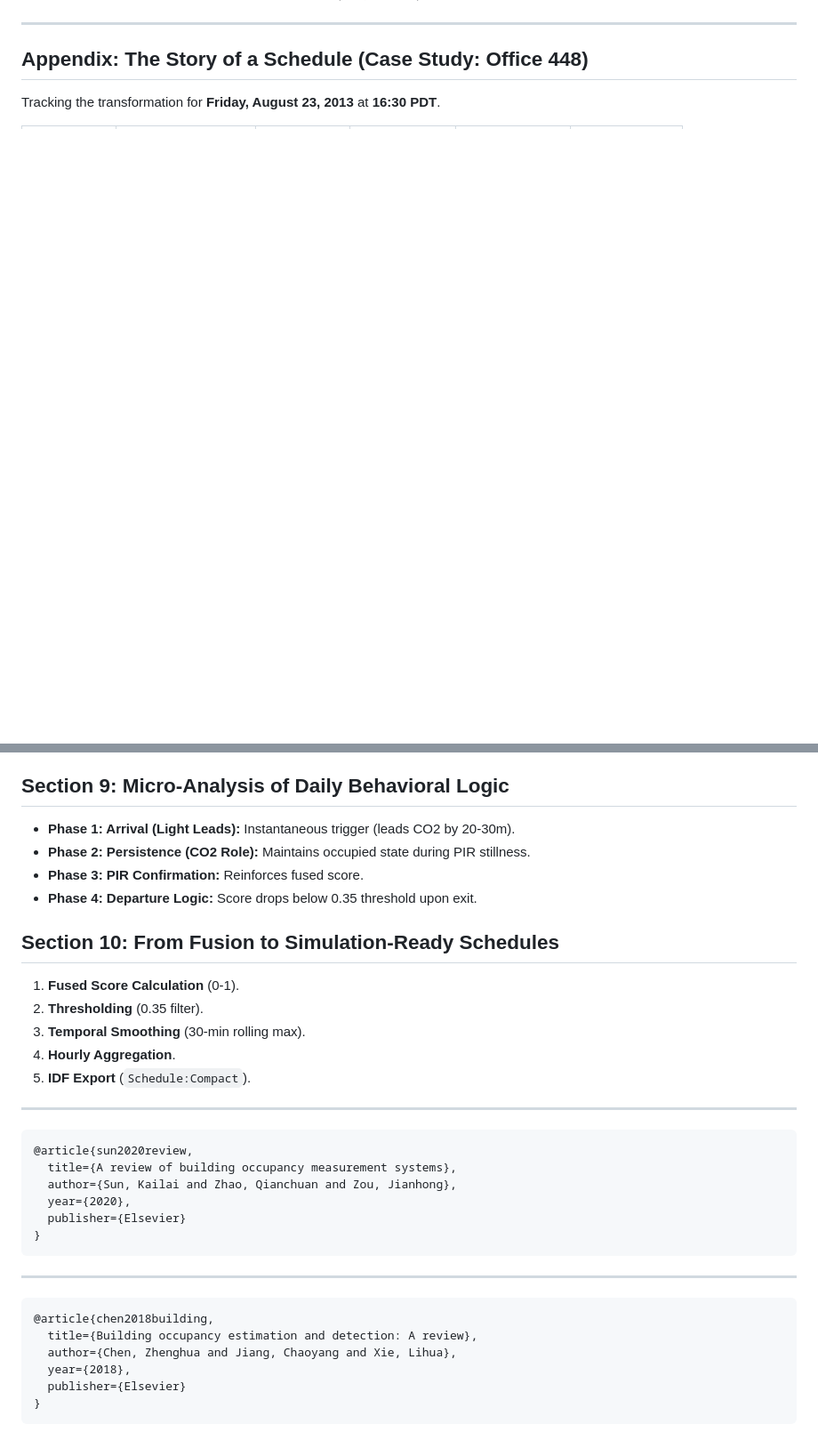
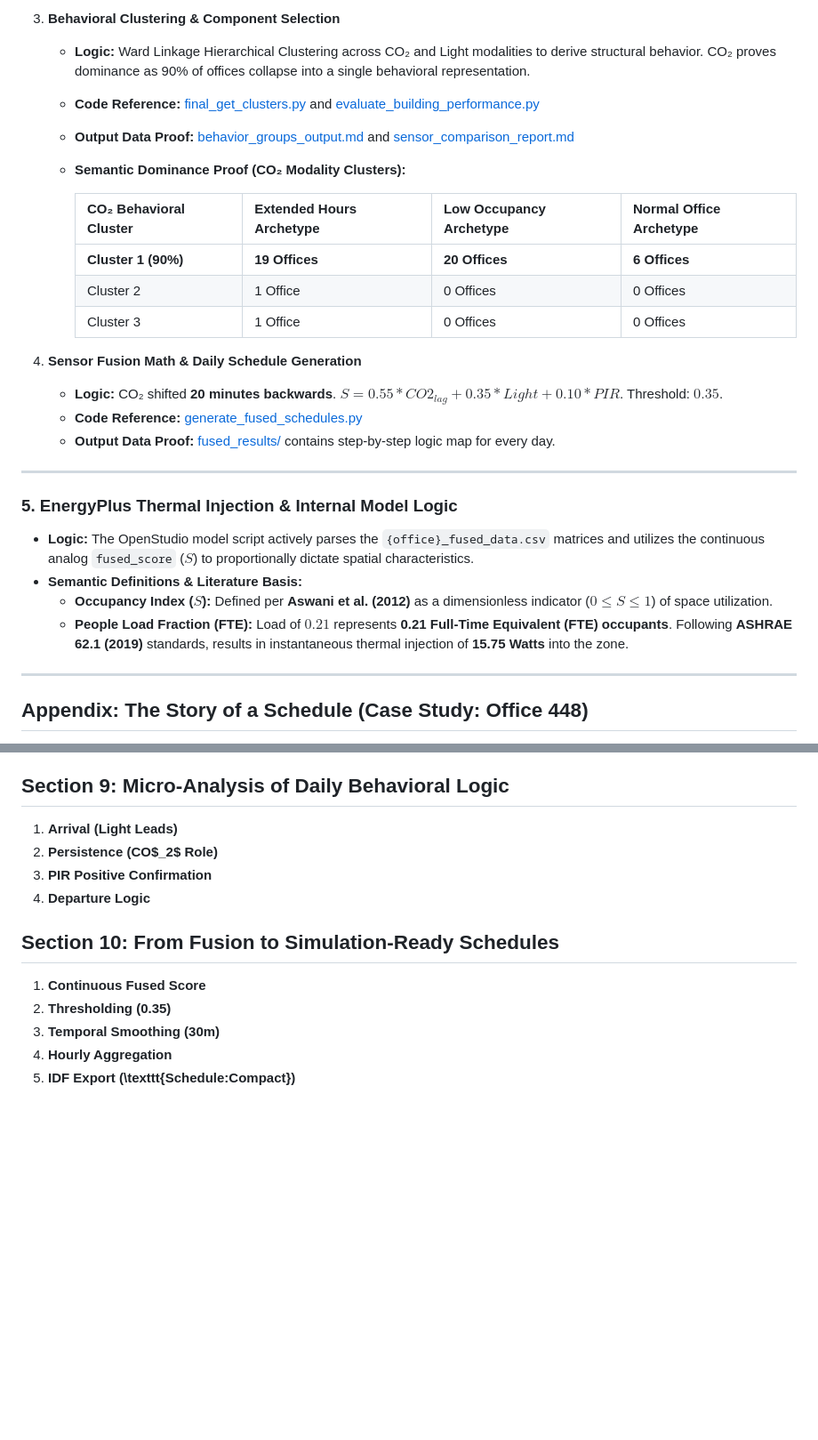
Before and after one commit to NITAAIPractitioners/OpenStudio_Project, a Markdown page: occupancy_sensor_fusion_justification.md, 2 parts joined by grey strips. Shown at 89% size. Drawn GitHub-style; blank space fills up the shorter version.

````diff
--- a/occupancy_sensor_fusion_justification.md
+++ b/occupancy_sensor_fusion_justification.md
@@ -29,6 +48,29 @@
+3. **Behavioral Clustering & Component Selection**
+    *   **Logic:** Ward Linkage Hierarchical Clustering across CO₂ and Light modalities to derive structural behavior. CO₂ proves dominance as 90% of offices collapse into a single behavioral representation.
+    *   **Code Reference:** [final_get_clusters.py](./final_get_clusters.py) and [evaluate_building_performance.py](./evaluate_building_performance.py)
+    *   **Output Data Proof:** [behavior_groups_output.md](./behavior_groups_output.md) and [sensor_comparison_report.md](./sensor_comparison_report.md)
+    *   **Semantic Dominance Proof (CO₂ Modality Clusters):**
+
+        | CO₂ Behavioral Cluster | Extended Hours Archetype | Low Occupancy Archetype | Normal Office Archetype |
+        | :--- | :--- | :--- | :--- |
+        | **Cluster 1 (90%)** | **19 Offices** | **20 Offices** | **6 Offices** |
+        | Cluster 2 | 1 Office | 0 Offices | 0 Offices |
+        | Cluster 3 | 1 Office | 0 Offices | 0 Offices |
+
+4. **Sensor Fusion Math & Daily Schedule Generation**
+    *   **Logic:** CO₂ shifted **20 minutes backwards**. $S = 0.55*CO2_{lag} + 0.35*Light + 0.10*PIR$. Threshold: $0.35$.
+    *   **Code Reference:** [generate_fused_schedules.py](./generate_fused_schedules.py)
+    *   **Output Data Proof:** [fused_results/](./fused_results/) contains step-by-step logic map for every day.
+
+---
+
+### 5. EnergyPlus Thermal Injection & Internal Model Logic
+*   **Logic:** The OpenStudio model script actively parses the `{office}_fused_data.csv` matrices and utilizes the continuous analog `fused_score` ($S$) to proportionally dictate spatial characteristics.
+*   **Semantic Definitions & Literature Basis:**
+    *   **Occupancy Index ($S$):** Defined per **Aswani et al. (2012)** as a dimensionless indicator ($0 \le S \le 1$) of space utilization.
+    *   **People Load Fraction (FTE):** Load of $0.21$ represents **0.21 Full-Time Equivalent (FTE) occupants**. Following **ASHRAE 62.1 (2019)** standards, results in instantaneous thermal injection of **15.75 Watts** into the zone.
 
 ---
 
 ## Appendix: The Story of a Schedule (Case Study: Office 448)
-Tracking the transformation for **Friday, August 23, 2013** at **16:30 PDT**.
 
@@ -56,33 +140,13 @@ Low Adjusted Rand Index (**ARI = 0.007**) and Normalized Mutual Information (**N
 
 ## Section 9: Micro-Analysis of Daily Behavioral Logic
-*   **Phase 1: Arrival (Light Leads):** Instantaneous trigger (leads CO2 by 20-30m).
-*   **Phase 2: Persistence (CO2 Role):** Maintains occupied state during PIR stillness.
-*   **Phase 3: PIR Confirmation:** Reinforces fused score.
-*   **Phase 4: Departure Logic:** Score drops below 0.35 threshold upon exit.
+1.  **Arrival (Light Leads)**
+2.  **Persistence (CO$_2$ Role)**
+3.  **PIR Positive Confirmation**
+4.  **Departure Logic**
 
 ## Section 10: From Fusion to Simulation-Ready Schedules
-1. **Fused Score Calculation** (0-1).
-2. **Thresholding** (0.35 filter).
-3. **Temporal Smoothing** (30-min rolling max).
-4. **Hourly Aggregation**.
-5. **IDF Export** (`Schedule:Compact`).
-
----
-
-```bibtex
-@article{sun2020review,
-  title={A review of building occupancy measurement systems},
-  author={Sun, Kailai and Zhao, Qianchuan and Zou, Jianhong},
-  year={2020},
-  publisher={Elsevier}
-}
-```
-***
-```bibtex
-@article{chen2018building,
-  title={Building occupancy estimation and detection: A review},
-  author={Chen, Zhenghua and Jiang, Chaoyang and Xie, Lihua},
-  year={2018},
-  publisher={Elsevier}
-}
-```
+1. **Continuous Fused Score**
+2. **Thresholding (0.35)**
+3. **Temporal Smoothing (30m)**
+4. **Hourly Aggregation**
+5. **IDF Export (\texttt{Schedule:Compact})**
````
Also changed, not shown: other parts of occupancy_sensor_fusion_justification.md (+85 -24 lines).
